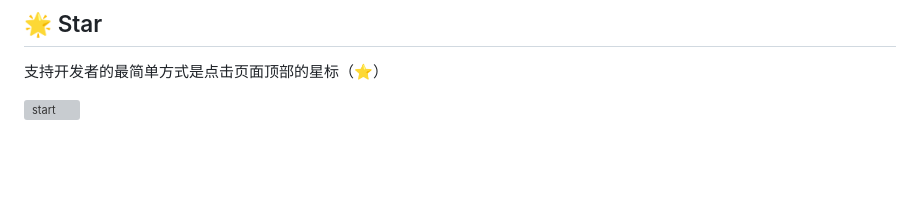
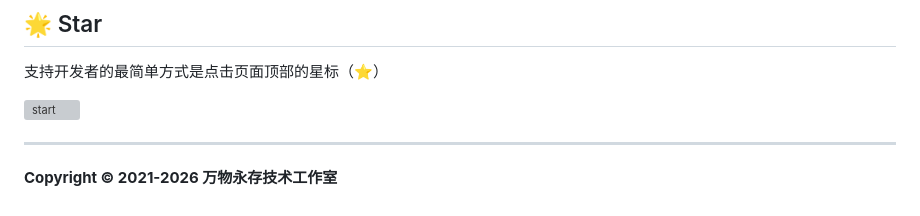
Before and after one commit to ELFTS/wwgjx, a Markdown page: README.md, the part around one of its changes. Rendered like a GitHub page; blank space fills up the shorter version; grey boxes are pictures that could not be loaded.

```diff
--- a/README.md
+++ b/README.md
@@ -71,3 +94,7 @@
         <img alt="start" width=50% src="https://api.star-history.com/svg?repos=ELFTS/wwgjx&Date"/>
     </a>
 </p>
+
+---
+
+**Copyright © 2021-2026 万物永存技术工作室**
```
Also changed, not shown: other parts of README.md (+23 -0 lines).
